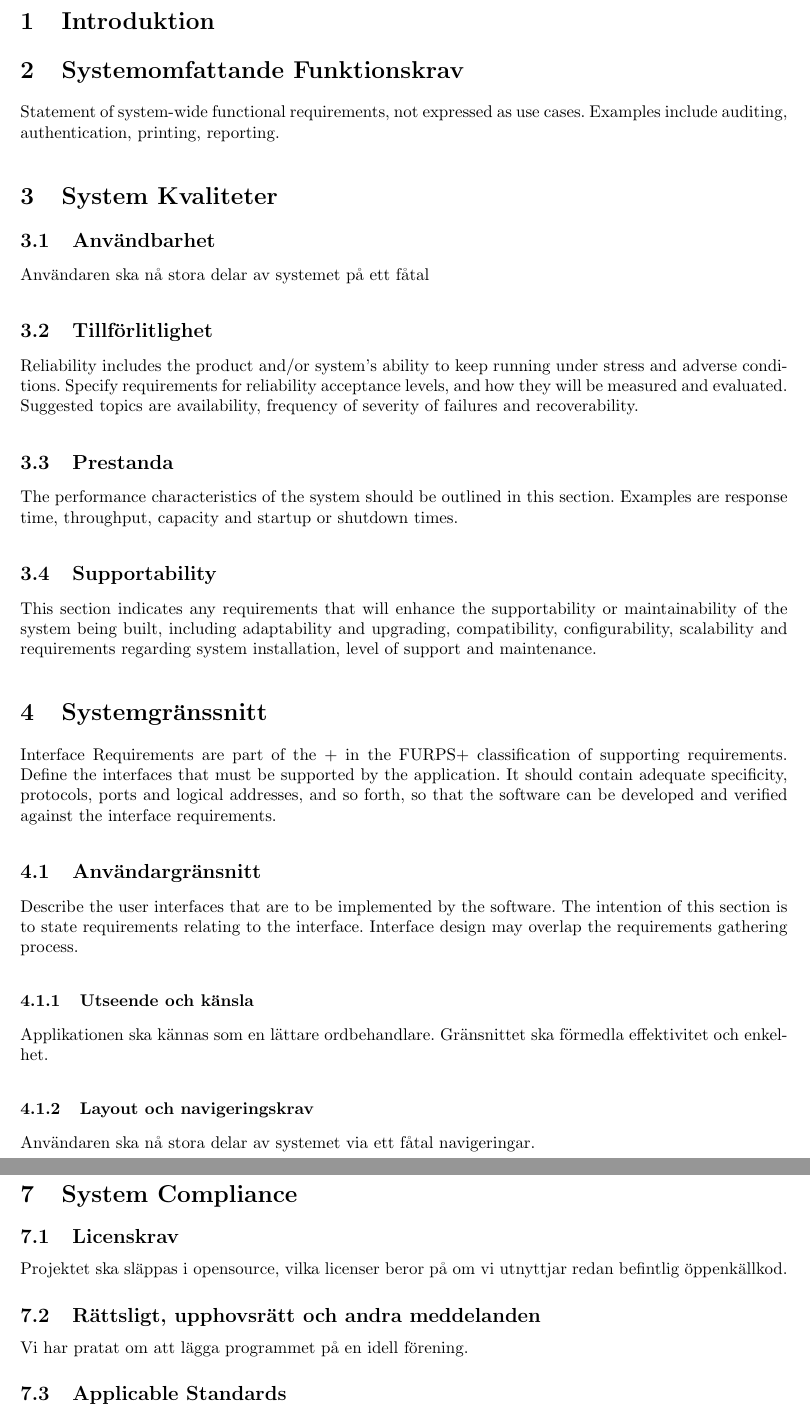
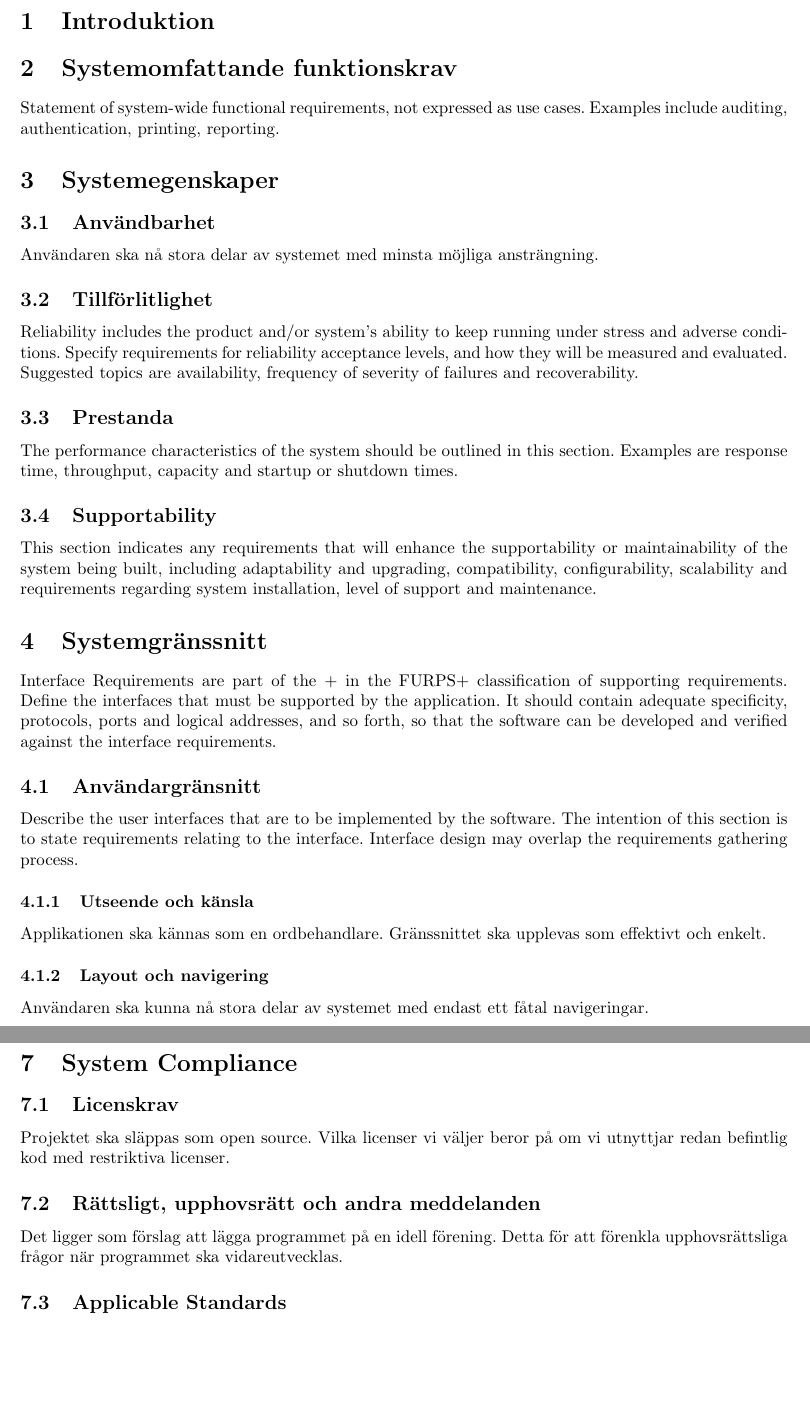
Before and after one commit to pum1/pum1, a LaTeX document (Dokument/System-WideRequirements.tex): two parts of pages 4 and 6 of 6, joined at a grey line, cut so that both start at the same text, the shorter picture padded with empty space. Compiled offline with pdfLaTeX.

Commit message:
Korrekturläst System Wide Requirements

```diff
--- a/Dokument/System-WideRequirements.tex
+++ b/Dokument/System-WideRequirements.tex
@@ -40,13 +40,13 @@
 
 \section{Introduktion}
 
-\section{Systemomfattande Funktionskrav}
+\section{Systemomfattande funktionskrav}
 
 Statement of system-wide functional requirements, not expressed as use cases. Examples include auditing, authentication, printing, reporting.
 
-\section{System Kvaliteter}
+\section{Systemegenskaper}
 \subsection{Användbarhet}
-Användaren ska nå stora delar av systemet på ett fåtal
+Användaren ska nå stora delar av systemet med minsta möjliga ansträngning.
 \subsection{Tillförlitlighet}
 
 Reliability includes the product and/or system's ability to keep running under stress and adverse conditions. Specify requirements for reliability acceptance levels, and how they will be measured and evaluated. Suggested topics are availability, frequency of severity of failures and recoverability.
@@ -68,9 +68,9 @@ Interface Requirements are part of the + in the FURPS+ classification of support
 Describe the user interfaces that are to be implemented by the software. The intention of this section is to state requirements relating to the interface. Interface design may overlap the requirements gathering process.
 
 \subsubsection{Utseende och känsla}
-Applikationen ska kännas som en lättare ordbehandlare. Gränsnittet ska förmedla effektivitet och enkelhet.
+Applikationen ska kännas som en ordbehandlare. Gränssnittet ska upplevas som effektivt och enkelt.
 
-\subsubsection{Layout och navigeringskrav}
-Användaren ska nå stora delar av systemet via ett fåtal navigeringar.
+\subsubsection{Layout och navigering}
+Användaren ska kunna nå stora delar av systemet med endast ett fåtal navigeringar.
 
 \subsubsection{Konsekvens}
@@ -118,17 +107,15 @@ Constraints are part of the + in the FURPS+ classification of supporting require
 \section{System Compliance}
 
 \subsection{Licenskrav}
-Projektet ska släppas i opensource, vilka licenser beror på om vi utnyttjar redan befintlig öppenkällkod.
+Projektet ska släppas som open source. Vilka licenser vi väljer beror på om vi utnyttjar redan befintlig kod med restriktiva licenser.
 
 \subsection{Rättsligt, upphovsrätt och andra meddelanden}
-Vi har pratat om att lägga programmet på en idell förening.
+Det ligger som förslag att lägga programmet på en idell förening. Detta för att förenkla upphovsrättsliga frågor när programmet ska vidareutvecklas.
 
 \subsection{Applicable Standards}
-
 This section describes by reference any applicable standards and the specific sections of any such standards that apply to the system being described. For example, this could include legal, quality and regulatory standards, industry standards for usability, interoperability, internationalization, operating system compliance, and so forth.
 
 \section{System Documentation}
-
 Describes the requirements, for on-line user documentation, help systems, help about notices, and so on. Set expectations for the documentation and to identify who will be responsible for creating it.
 
 \end{document}
```
Also changed, not shown: Dokument/System-WideRequirements.tex (15 more changed lines).
